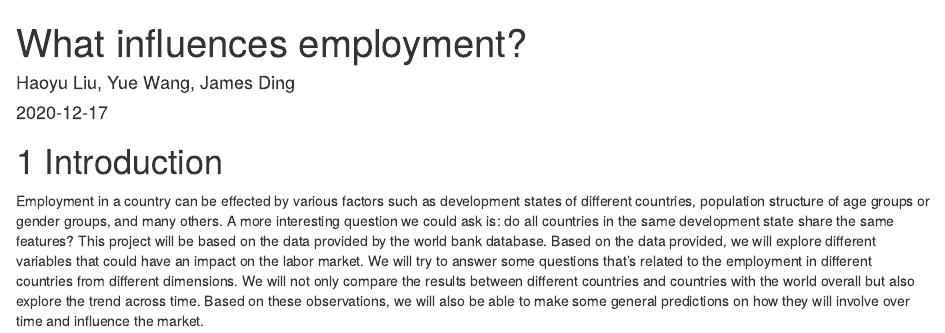
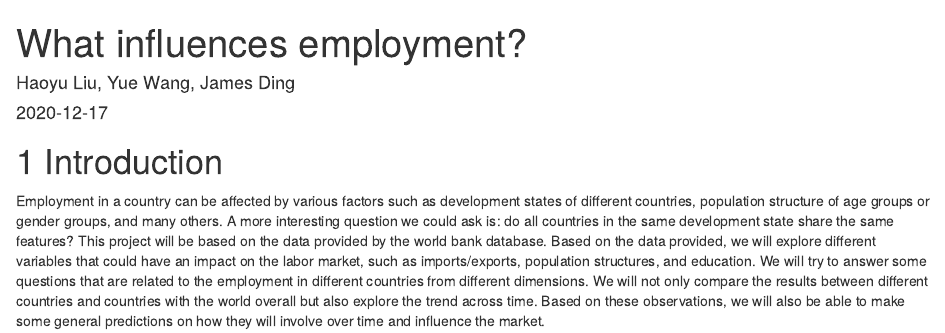
Before and after one commit to SUN82564/5702-Final-Project, an R Markdown document (index.Rmd): the page in a window 1100 px wide, from its top. Rendered offline with R 4.5, knitr and Pandoc, with nearby package versions; drawn as R Markdown's standard HTML page in place of the format the file asks for.

Commit message:
Fixed Typos

```diff
--- a/index.Rmd
+++ b/index.Rmd
@@ -6,4 +6,4 @@ site: bookdown::bookdown_site
 ---
 
 # Introduction
-Employment in a country can be effected by various factors such as development states of different countries, population structure of age groups or gender groups, and many others. A more interesting question we could ask is: do all countries in the same development state share the same features? This project will be based on the data provided by the world bank database. Based on the data provided, we will explore different variables that could have an impact on the labor market. We will try to answer some questions that’s related to the employment in different countries from different dimensions. We will not only compare the results between different countries and countries with the world overall but also explore the trend across time. Based on these observations, we will also be able to make some general predictions on how they will involve over time and influence the market.
+Employment in a country can be affected by various factors such as development states of different countries, population structure of age groups or gender groups, and many others. A more interesting question we could ask is: do all countries in the same development state share the same features? This project will be based on the data provided by the world bank database. Based on the data provided, we will explore different variables that could have an impact on the labor market, such as imports/exports, population structures, and education. We will try to answer some questions that are related to the employment in different countries from different dimensions. We will not only compare the results between different countries and countries with the world overall but also explore the trend across time. Based on these observations, we will also be able to make some general predictions on how they will involve over time and influence the market.
```
